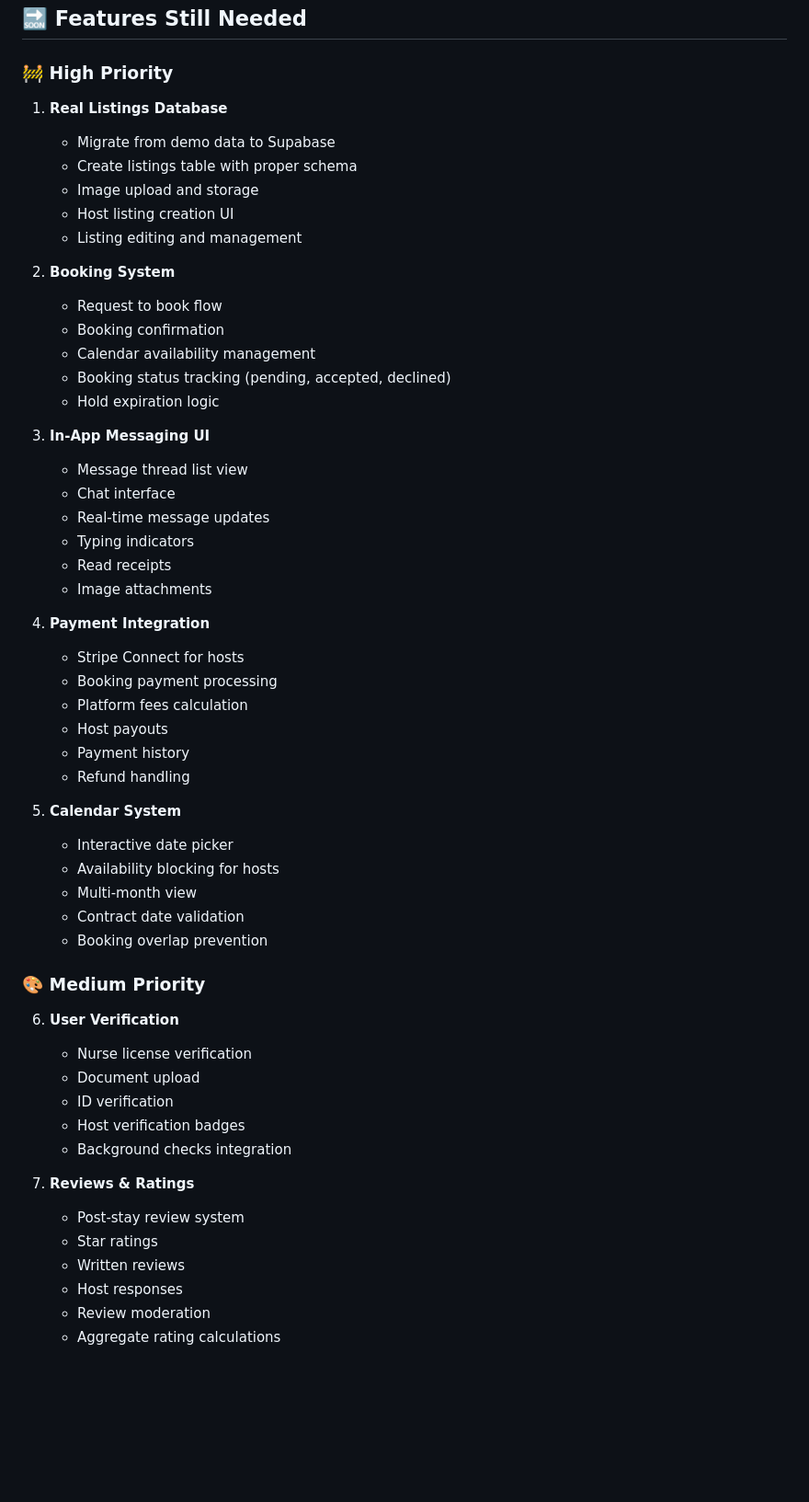
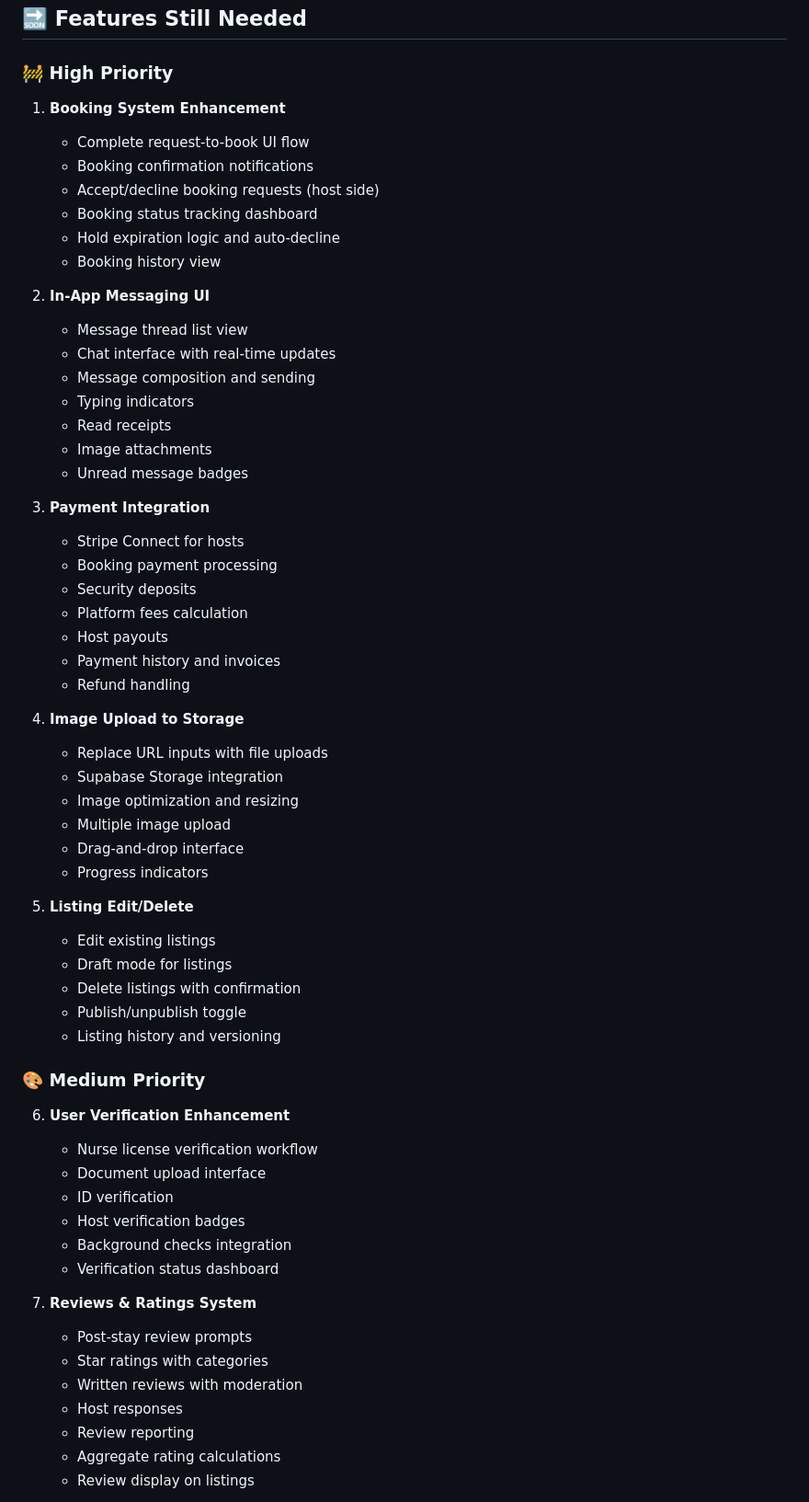
Before and after one commit to dseis92/travel-nurse-housing, a Markdown page: README.md, the part around one of its changes. Shown at 92% size. Drawn GitHub-style; blank space fills up the shorter version.

```diff
--- a/README.md
+++ b/README.md
@@ -303,57 +389,63 @@ The UI is engineered to feel like:
 
 ### 🚧 High Priority
 
-1. **Real Listings Database**
-   - Migrate from demo data to Supabase
-   - Create listings table with proper schema
-   - Image upload and storage
-   - Host listing creation UI
-   - Listing editing and management
+1. **Booking System Enhancement**
+   - Complete request-to-book UI flow
+   - Booking confirmation notifications
+   - Accept/decline booking requests (host side)
+   - Booking status tracking dashboard
+   - Hold expiration logic and auto-decline
+   - Booking history view
 
-2. **Booking System**
-   - Request to book flow
-   - Booking confirmation
-   - Calendar availability management
-   - Booking status tracking (pending, accepted, declined)
-   - Hold expiration logic
-
-3. **In-App Messaging UI**
+2. **In-App Messaging UI**
    - Message thread list view
-   - Chat interface
-   - Real-time message updates
+   - Chat interface with real-time updates
+   - Message composition and sending
    - Typing indicators
    - Read receipts
    - Image attachments
+   - Unread message badges
 
-4. **Payment Integration**
+3. **Payment Integration**
    - Stripe Connect for hosts
    - Booking payment processing
+   - Security deposits
    - Platform fees calculation
    - Host payouts
-   - Payment history
+   - Payment history and invoices
    - Refund handling
 
-5. **Calendar System**
-   - Interactive date picker
-   - Availability blocking for hosts
-   - Multi-month view
-   - Contract date validation
-   - Booking overlap prevention
+4. **Image Upload to Storage**
+   - Replace URL inputs with file uploads
+   - Supabase Storage integration
+   - Image optimization and resizing
+   - Multiple image upload
+   - Drag-and-drop interface
+   - Progress indicators
+
+5. **Listing Edit/Delete**
+   - Edit existing listings
+   - Draft mode for listings
+   - Delete listings with confirmation
+   - Publish/unpublish toggle
+   - Listing history and versioning
 
 ### 🎨 Medium Priority
 
-6. **User Verification**
-   - Nurse license verification
-   - Document upload
+6. **User Verification Enhancement**
+   - Nurse license verification workflow
+   - Document upload interface
    - ID verification
    - Host verification badges
    - Background checks integration
+   - Verification status dashboard
 
-7. **Reviews & Ratings**
-   - Post-stay review system
-   - Star ratings
-   - Written reviews
+7. **Reviews & Ratings System**
+   - Post-stay review prompts
+   - Star ratings with categories
+   - Written reviews with moderation
    - Host responses
-   - Review moderation
+   - Review reporting
    - Aggregate rating calculations
+   - Review display on listings
 
```
Also changed, not shown: other parts of README.md (+114 -27 lines).
